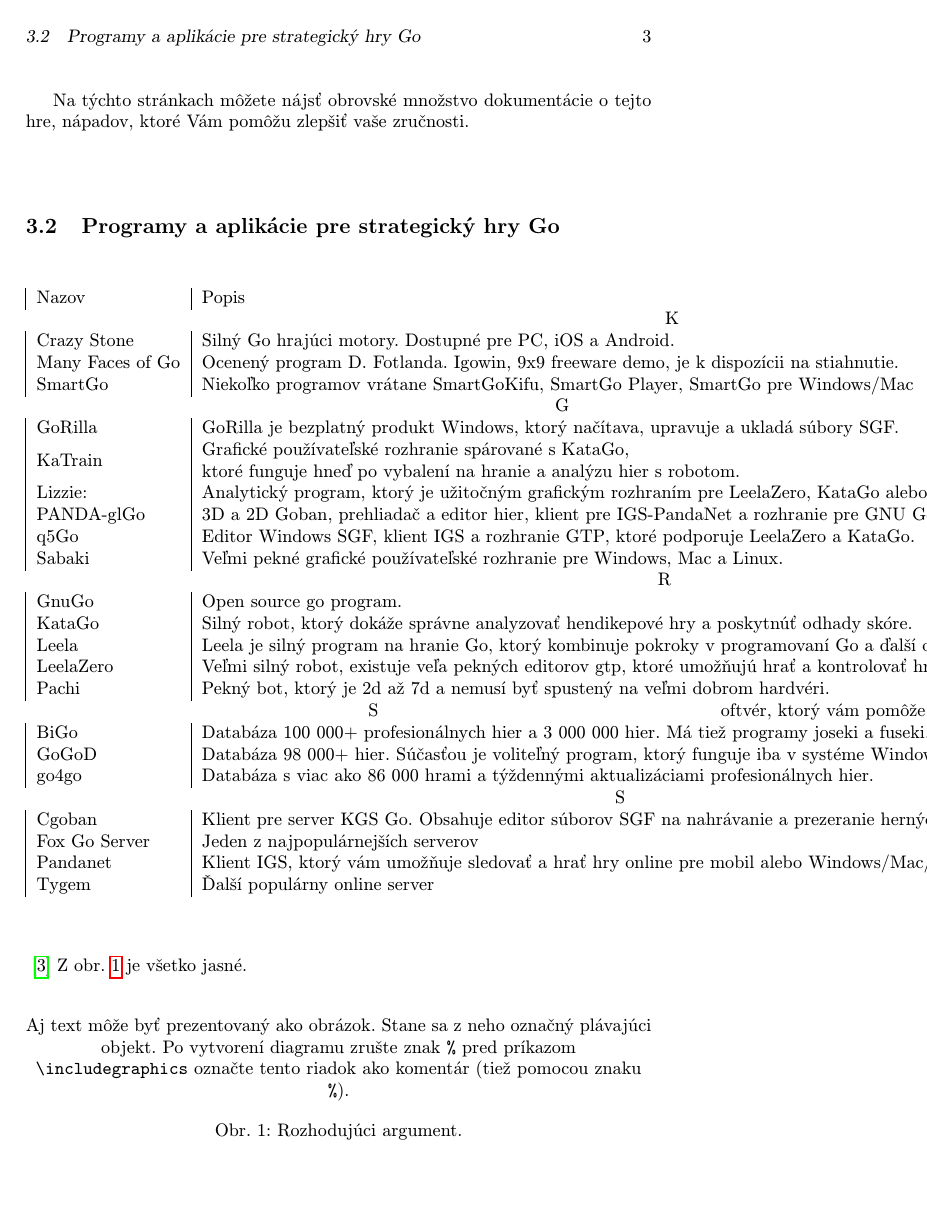
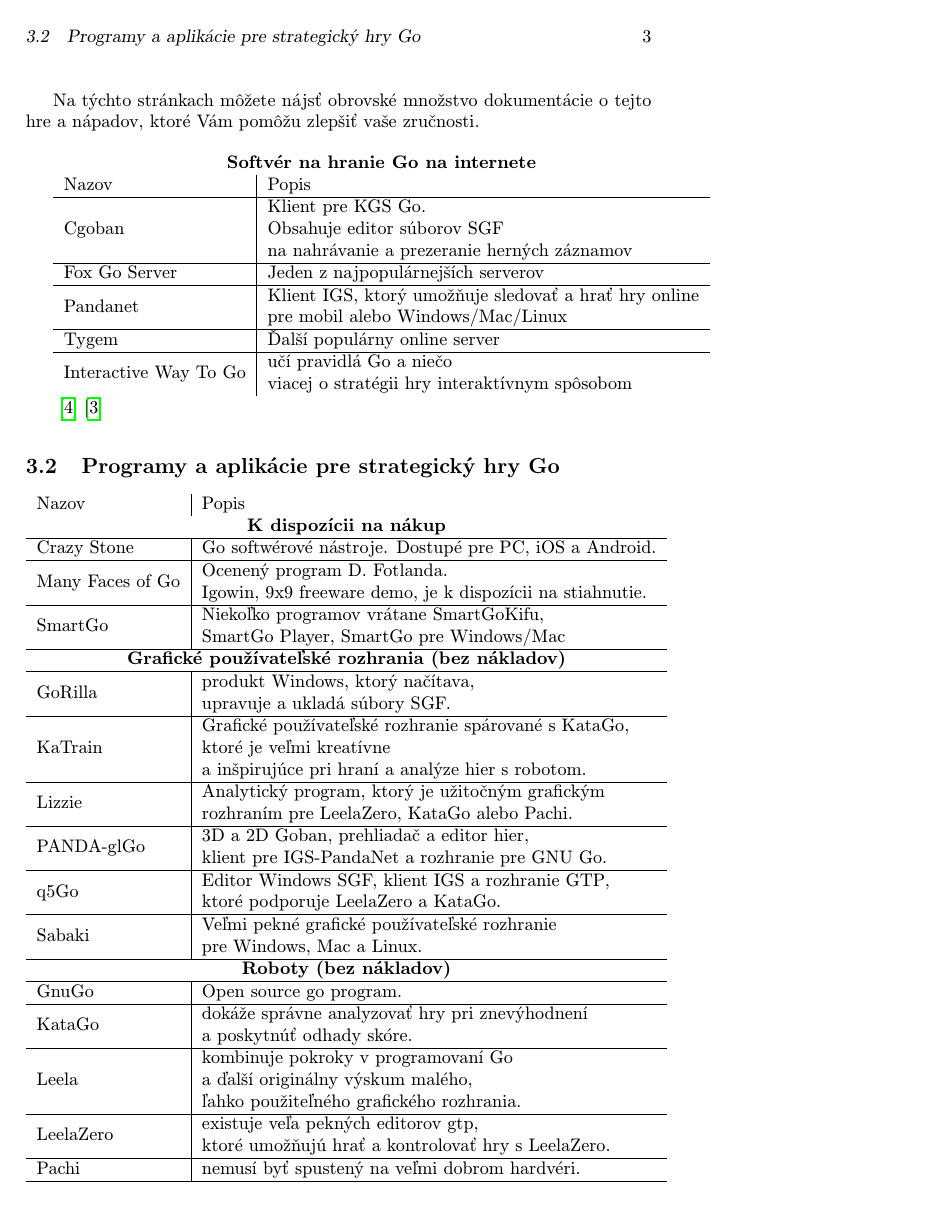
Before and after one commit to xseverin/clanok, a LaTeX paper (clanok.tex): page 3 of 4. Compiled offline with pdfLaTeX.

Commit message:
very good update!

```diff
--- a/clanok.tex
+++ b/clanok.tex
@@ -2,7 +2,7 @@
 
 \documentclass[10pt,twoside,slovak,a4paper]{article}
 
-\usepackage[slovak]{babel}
+%\usepackage[slovak]{babel}
 %\usepackage[T1]{fontenc}
 \usepackage[IL2]{fontenc} % lepšia sadzba písmena Ľ než v T1
 \usepackage[utf8]{inputenc}
@@ -81,4 +78,57 @@
 
-Na týchto stránkach môžete nájsť obrovské množstvo dokumentácie o tejto hre, nápadov, ktoré Vám pomôžu zlepšiť vaše zručnosti.
+Na týchto stránkach môžete nájsť obrovské množstvo dokumentácie o tejto hre a nápadov, ktoré Vám pomôžu zlepšiť vaše zručnosti.\\
+
+\begin{tabular}{l|l}
+\multicolumn{2}{c} {\textbf{Softvér na hranie Go na internete}}\\
+Nazov & Popis\\
+\hline
+\multirow{3}{*}{Cgoban} & Klient pre KGS Go. \\&Obsahuje editor súborov SGF\\& na nahrávanie a prezeranie herných záznamov\\
+\hline
+Fox Go Server & Jeden z najpopulárnejších serverov\\
+\hline
+\multirow{2}{*}{Pandanet} & Klient IGS, ktorý umožňuje sledovať a hrať hry online \\&pre mobil alebo Windows/Mac/Linux\\
+\hline
+Tygem & Ďalší populárny online server\\
+\hline
+\multirow{2}{*}{Interactive Way To Go} & učí pravidlá Go a niečo \\&viacej o stratégii hry interaktívnym spôsobom
+\end{tabular}
+
+\cite{usGo}\cite{sGo}
 \subsection{Programy a aplikácie pre strategický hry Go}
-\begin{center}
+\begin{tabular}{l|l}
+Nazov & Popis\\
+\multicolumn{2}{c} {\textbf{K dispozícii na nákup}}\\
+\hline
+Crazy Stone & Go softwérové nástroje. Dostupé pre PC, iOS a Android.\\
+\hline
+\multirow{2}{*}{Many Faces of Go} & Ocenený program D. Fotlanda. \\&Igowin, 9x9 freeware demo, je k dispozícii na stiahnutie.\\
+\hline
+\multirow{2}{*}{SmartGo} & Niekoľko programov vrátane SmartGoKifu, \\&SmartGo Player, SmartGo pre Windows/Mac\\
+\hline
+\multicolumn{2}{c} {\textbf{Grafické používateľské rozhrania (bez nákladov)}} \\
+\hline
+\multirow{2}{*}{GoRilla} & produkt Windows, ktorý načítava, \\&upravuje a ukladá súbory SGF.\\
+\hline
+\multirow{3}{*}{KaTrain} & Grafické používateľské rozhranie spárované s KataGo,\\& ktoré je veľmi kreatívne \\&a inšpirujúce pri hraní a analýze hier s robotom.\\
+\hline
+\multirow{2}{*}{Lizzie} & Analytický program, ktorý je užitočným grafickým\\& rozhraním pre LeelaZero, KataGo alebo Pachi.\\
+\hline
+\multirow{2}{*}{PANDA-glGo} & 3D a 2D Goban, prehliadač a editor hier, \\& klient pre IGS-PandaNet a rozhranie pre GNU Go.\\
+\hline
+\multirow{2}{*}{q5Go} & Editor Windows SGF, klient IGS a rozhranie GTP, \\&ktoré podporuje LeelaZero a KataGo.\\
+\hline
+\multirow{2}{*}{Sabaki} & Veľmi pekné grafické používateľské rozhranie\\& pre Windows, Mac a Linux.\\
+\hline
+\multicolumn{2}{c} {\textbf{Roboty (bez nákladov)}}\\
+\hline
+GnuGo & Open source go program.\\
+\hline
+\multirow{2}{*}{KataGo} & dokáže správne analyzovať hry pri znevýhodnení \\& a poskytnúť odhady skóre.\\
+\hline
+\multirow{3}{*}{Leela} & kombinuje pokroky v programovaní Go \\& a ďalší originálny výskum malého, \\&ľahko použiteľného grafického rozhrania.\\
+\hline
+\multirow{2}{*}{LeelaZero}& existuje veľa pekných editorov gtp, \\&ktoré umožňujú hrať a kontrolovať hry s LeelaZero.\\
+\hline
+Pachi& nemusí byť spustený na veľmi dobrom hardvéri.\\
+\hline
+\end{tabular}
@@ -85,50 +144,15 @@
 
-\begin{tabular}{|l|l|}
-Nazov & Popis\\
-\multicolumn{2}{c} K dispozícii na nákup\\
-Crazy Stone & Silný Go hrajúci motory. Dostupné pre PC, iOS a Android.\\
-Many Faces of Go& Ocenený program D. Fotlanda. Igowin, 9x9 freeware demo, je k dispozícii na stiahnutie.\\
-SmartGo &Niekoľko programov vrátane SmartGoKifu, SmartGo Player, SmartGo pre Windows/Mac\\
+\end{tabular}
+\cite{usGo}
+%Z obr.~\ref{f:rozhod} je všetko jasné.
 
-\multicolumn{2}{c} Grafické používateľské rozhrania (bez nákladov) \\
-
-GoRilla & GoRilla je bezplatný produkt Windows, ktorý načítava, upravuje a ukladá súbory SGF.\\
-\multirow{2}{*}{KaTrain} & Grafické používateľské rozhranie spárované s KataGo,\\& ktoré funguje hneď po vybalení na hranie a analýzu hier s robotom.\\
-Lizzie: & Analytický program, ktorý je užitočným grafickým rozhraním pre LeelaZero, KataGo alebo Pachi.\\
-PANDA-glGo & 3D a 2D Goban, prehliadač a editor hier, klient pre IGS-PandaNet a rozhranie pre GNU Go.\\
-q5Go & Editor Windows SGF, klient IGS a rozhranie GTP, ktoré podporuje LeelaZero a KataGo.\\
-Sabaki & Veľmi pekné grafické používateľské rozhranie pre Windows, Mac a Linux.\\
-
-\multicolumn{2}{c} Roboty (bez nákladov)\\
-
-GnuGo & Open source go program.\\
-KataGo & Silný robot, ktorý dokáže správne analyzovať hendikepové hry a poskytnúť odhady skóre.\\
-Leela& Leela je silný program na hranie Go, ktorý kombinuje pokroky v programovaní Go a ďalší originálny výskum malého, ľahko použiteľného grafického rozhrania.\\
-LeelaZero& Veľmi silný robot, existuje veľa pekných editorov gtp, ktoré umožňujú hrať a kontrolovať hry s LeelaZero.\\
-Pachi& Pekný bot, ktorý je 2d až 7d a nemusí byť spustený na veľmi dobrom hardvéri.\\
-
-\multicolumn{2}{c}Softvér, ktorý vám pomôže študovať (platené databázy obsahujúce mnoho profesionálnych hier)\\
-BiGo & Databáza 100 000+ profesionálnych hier a 3 000 000 hier. Má tiež programy joseki a fuseki.\\
-GoGoD & Databáza 98 000+ hier. Súčasťou je voliteľný program, ktorý funguje iba v systéme Windows.\\
-go4go & Databáza s viac ako 86 000 hrami a týždennými aktualizáciami profesionálnych hier.\\
-
-\multicolumn{2}{c}Softvér na hranie Go na internete\\
-Cgoban & Klient pre server KGS Go. Obsahuje editor súborov SGF na nahrávanie a prezeranie herných záznamov\\
-Fox Go Server & Jeden z najpopulárnejších serverov\\
-Pandanet & Klient IGS, ktorý vám umožňuje sledovať a hrať hry online pre mobil alebo Windows/Mac/Linux\\
-Tygem & Ďalší populárny online server\\
-\end{tabular}
-\end{center}
-\cite{usGo}
-Z obr.~\ref{f:rozhod} je všetko jasné.
-
-\begin{figure*}[tbh]
-\centering
+%\begin{figure*}[tbh]
+%\centering
 %\includegraphics[scale=1.0]{diagram.pdf}
-Aj text môže byť prezentovaný ako obrázok. Stane sa z neho označný plávajúci objekt. Po vytvorení diagramu zrušte znak \texttt{\%} pred príkazom \verb|\includegraphics| označte tento riadok ako komentár (tiež pomocou znaku \texttt{\%}).
-\caption{Rozhodujúci argument.}
-\label{f:rozhod}
-\end{figure*}
+%Aj text môže byť prezentovaný ako obrázok. Stane sa z neho označný plávajúci objekt. Po vytvorení diagramu zrušte znak \texttt{\%} pred príkazom \verb|\includegraphics| označte tento riadok ako komentár (tiež pomocou znaku \texttt{\%}).
+%\caption{Rozhodujúci argument.}
+%\label{f:rozhod}
+%\end{figure*}
 
 
 %Základným problémom je teda\ldots{} Najprv sa pozrieme na nejaké vysvetlenie (časť~\ref{ina:nejake}), a potom na ešte nejaké (časť~\ref{ina:nejake}).\footnote{Niekedy môžete potrebovať aj poznámku pod čiarou.}
```
Also changed, not shown: literatura.bib (+6 -0 lines), clanok.tex (28 more changed lines).
